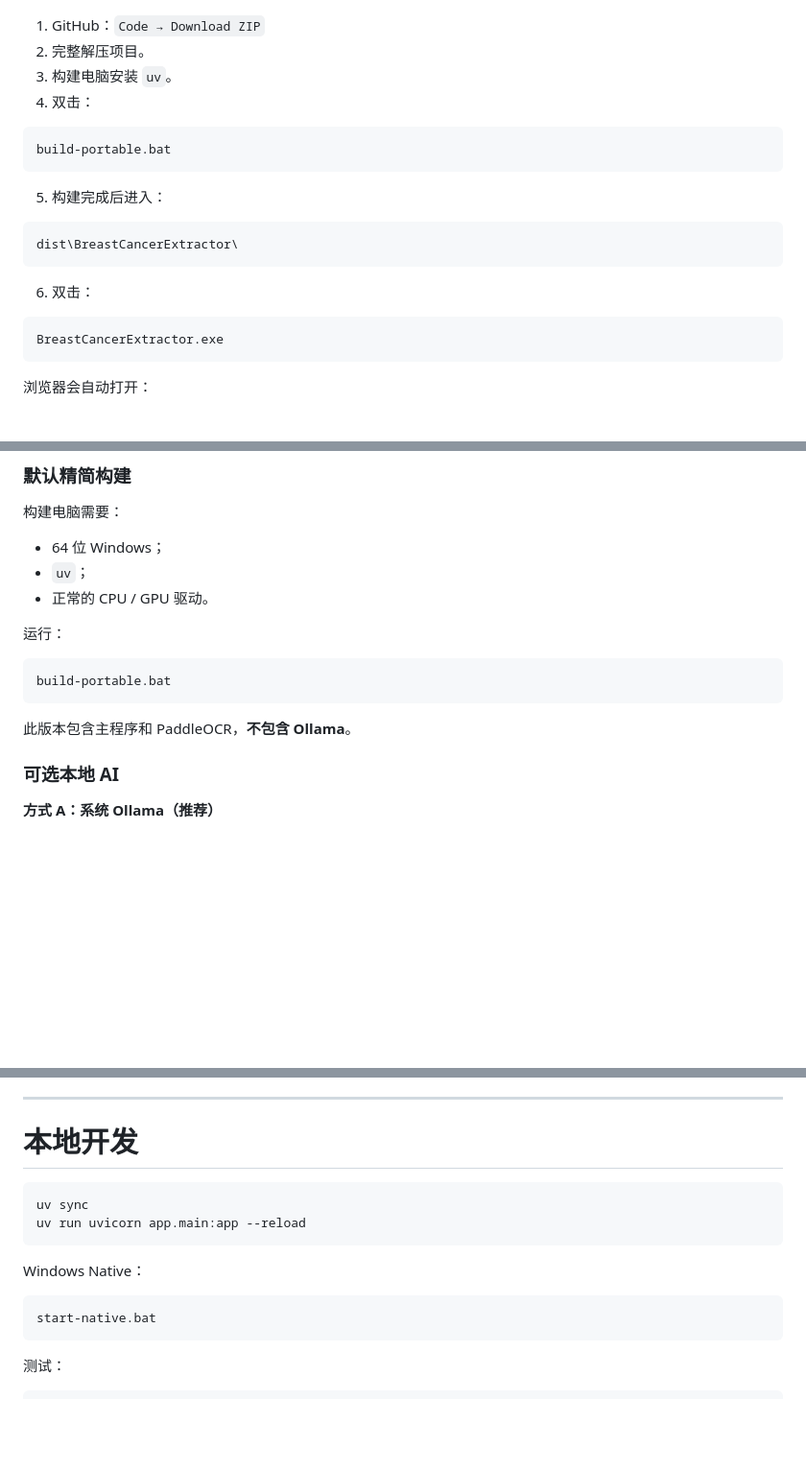
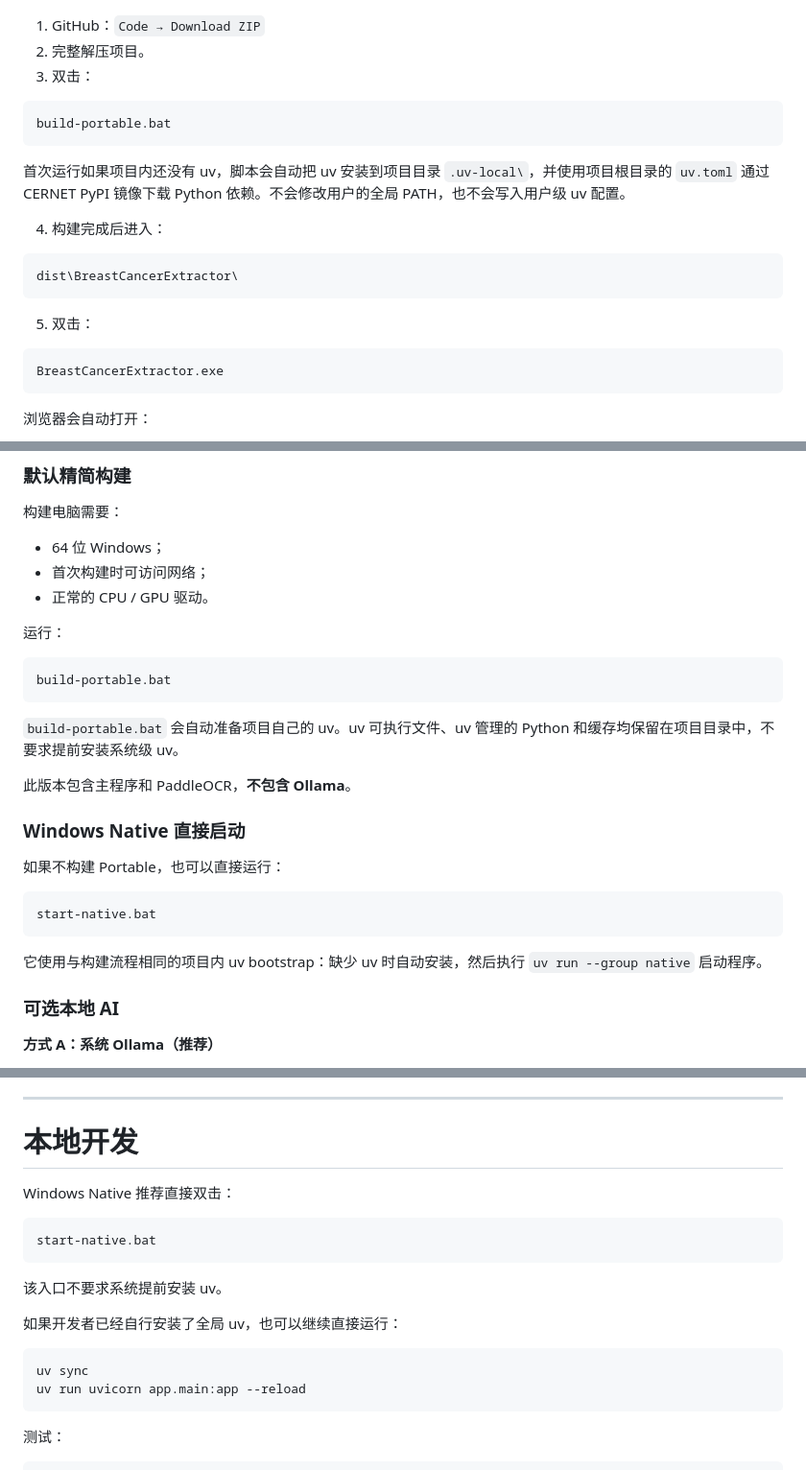
Before and after one commit to Hawyoo/BreastCancerExtractor, a Markdown page: README.md, 3 parts joined by grey strips. Shown at 96% size. Drawn GitHub-style; blank space fills up the shorter version.

Commit message:
Document automatic project-local uv setup

````diff
--- a/README.md
+++ b/README.md
@@ -23,20 +23,21 @@ Windows 版默认只需要 **OCR**，**Ollama / 本地 AI 是可选项**。
 
 1. GitHub：`Code → Download ZIP`
 2. 完整解压项目。
-3. 构建电脑安装 `uv`。
-4. 双击：
+3. 双击：
 
 ```text
 build-portable.bat
 ```
 
-5. 构建完成后进入：
+首次运行如果项目内还没有 uv，脚本会自动把 uv 安装到项目目录 `.uv-local\`，并使用项目根目录的 `uv.toml` 通过 CERNET PyPI 镜像下载 Python 依赖。不会修改用户的全局 PATH，也不会写入用户级 uv 配置。
+
+4. 构建完成后进入：
 
 ```text
 dist\BreastCancerExtractor\
 ```
 
-6. 双击：
+5. 双击：
 
 ```text
 BreastCancerExtractor.exe
@@ -86,7 +87,7 @@ Windows 版本使用 PyInstaller onedir。目标电脑运行构建后的 Portabl
 构建电脑需要：
 
 - 64 位 Windows；
-- `uv`；
+- 首次构建时可访问网络；
 - 正常的 CPU / GPU 驱动。
 
 运行：
@@ -95,7 +96,19 @@ Windows 版本使用 PyInstaller onedir。目标电脑运行构建后的 Portabl
 build-portable.bat
 ```
 
+`build-portable.bat` 会自动准备项目自己的 uv。uv 可执行文件、uv 管理的 Python 和缓存均保留在项目目录中，不要求提前安装系统级 uv。
+
 此版本包含主程序和 PaddleOCR，**不包含 Ollama**。
+
+### Windows Native 直接启动
+
+如果不构建 Portable，也可以直接运行：
+
+```text
+start-native.bat
+```
+
+它使用与构建流程相同的项目内 uv bootstrap：缺少 uv 时自动安装，然后执行 `uv run --group native` 启动程序。
 
 ### 可选本地 AI
 
@@ -373,15 +386,19 @@ local_knowledge\
 
 # 本地开发
 
+Windows Native 推荐直接双击：
+
+```text
+start-native.bat
+```
+
+该入口不要求系统提前安装 uv。
+
+如果开发者已经自行安装了全局 uv，也可以继续直接运行：
+
 ```powershell
 uv sync
 uv run uvicorn app.main:app --reload
-```
-
-Windows Native：
-
-```text
-start-native.bat
 ```
 
 测试：
````
Also changed, not shown: other parts of README.md (+1 -1 lines).
